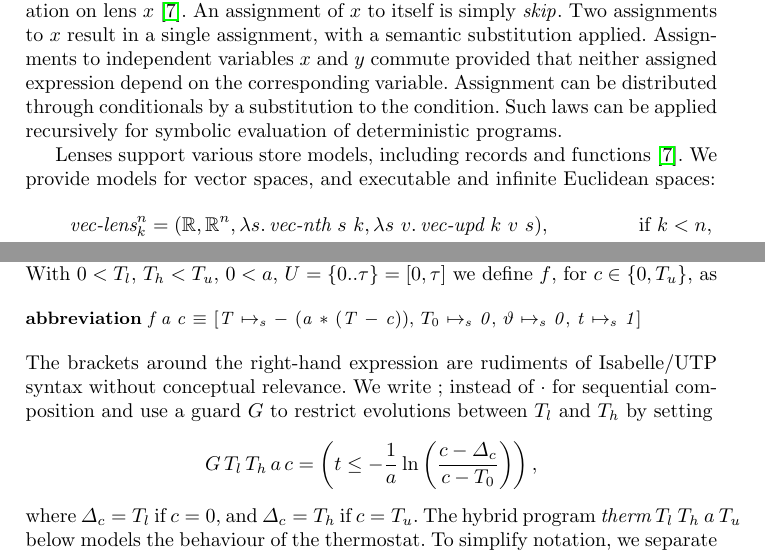
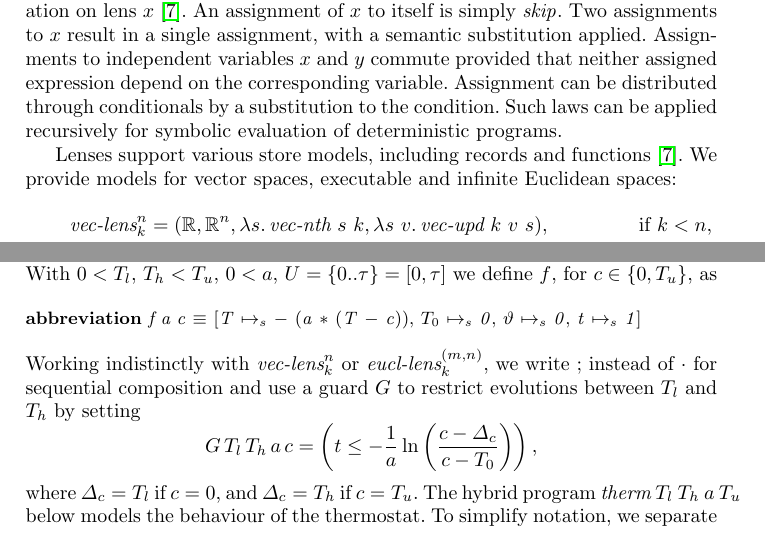
Before and after one commit to yonoteam/HybridKAT, a LaTeX paper (hybrid-kat.tex): two parts of pages 6 and 8 of 16, joined at a grey line, cut so that both start at the same text. Compiled offline with pdfLaTeX.

Commit message:
Added a sentence about lenses in the examples of the paper.

```diff
--- a/hybrid-kat.tex
+++ b/hybrid-kat.tex
@@ -521,7 +521,7 @@ evaluation of deterministic programs.
 
 Lenses support various store models, including records and
 functions~\cite{FosterZW16}. We provide models for
-vector spaces, and executable and infinite Euclidean spaces:
+vector spaces, executable and infinite Euclidean spaces:
 %
 \begin{align*}
   \textit{vec-lens}^n_k &=  (\reals, \reals^n, \lambda s.\, \textit{vec-nth}~s~k, \lambda s~v.\, \textit{vec-upd}~k~v~s), & \text{if~} k < n, \\
@@ -642,8 +642,7 @@ in $\dH$:
 %\ \ \isakeyword{where}\
 {\isachardoublequoteopen}f\ a\ c\ {\isasymequiv}\ {\isacharbrackleft}T\ {\isasymmapsto}\isactrlsub s\ {\isacharminus}\ {\isacharparenleft}a\ {\isacharasterisk}\ {\isacharparenleft}T\ {\isacharminus}\ c{\isacharparenright}{\isacharparenright}{\isacharcomma}\ $T_0$\ {\isasymmapsto}\isactrlsub s\ {\isadigit{0}}{\isacharcomma}\ {\isasymtheta}\ {\isasymmapsto}\isactrlsub s\ {\isadigit{0}}{\isacharcomma}\ t\ {\isasymmapsto}\isactrlsub s\ {\isadigit{1}}{\isacharbrackright}{\isachardoublequoteclose}\isanewline
 \end{isabellebody}
-\noindent The brackets around the right-hand expression are rudiments of
-Isabelle/UTP syntax without conceptual relevance. We write $;$ instead
+\noindent Working indistinctly with $\textit{vec-lens}^n_k$ or $\textit{eucl-lens}^{(m,n)}_k$, we write $;$ instead
 of $\cdot$ for sequential composition and use a guard $G$ to restrict
 evolutions between $T_l$ and $T_h$ by setting
 \begin{equation*}
```
